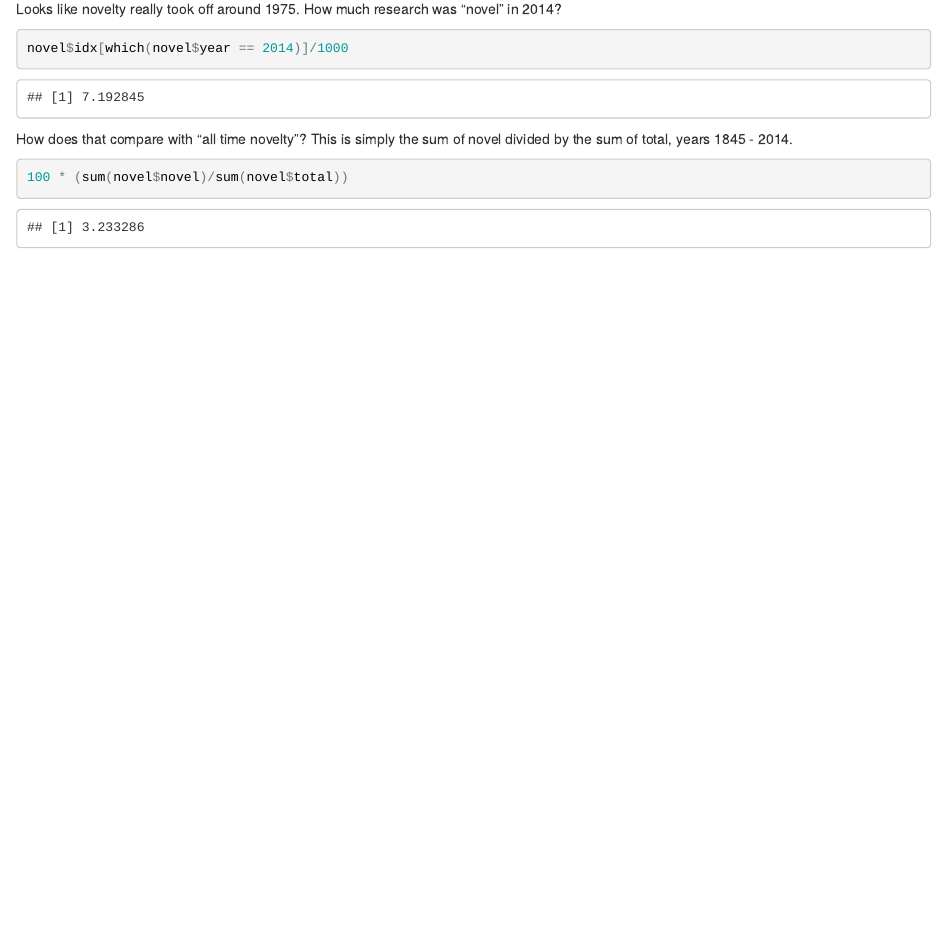
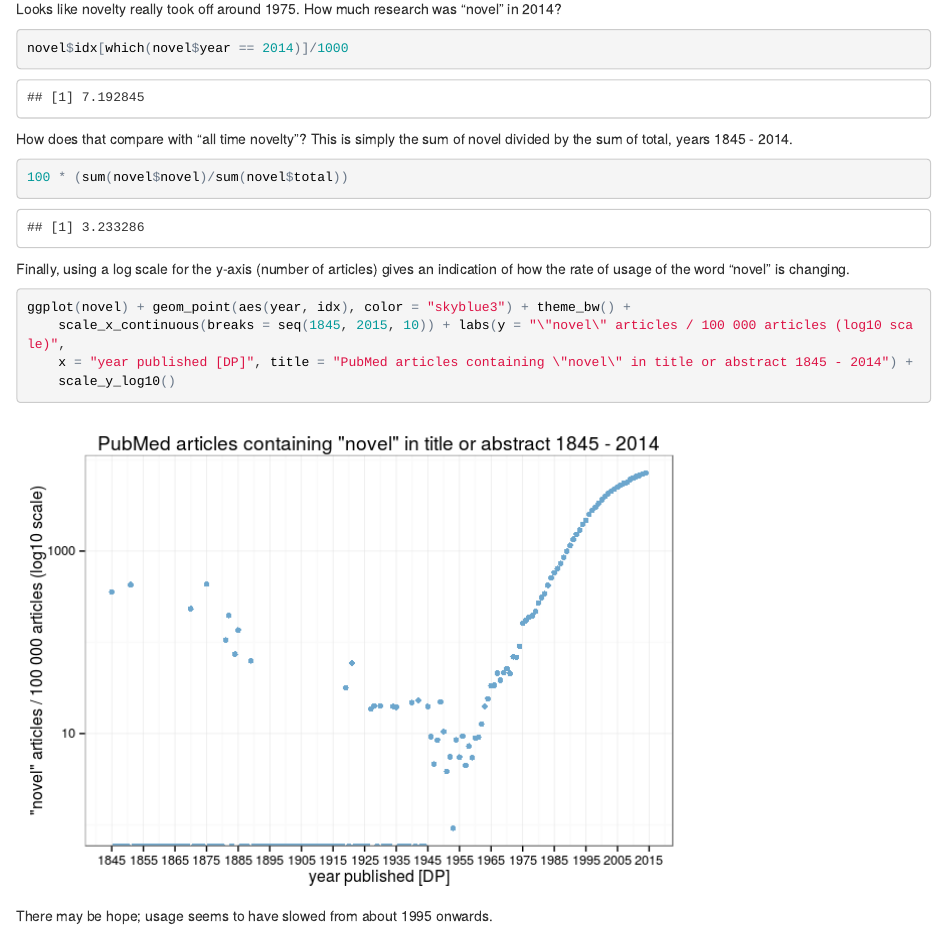
Before and after one commit to neilfws/PubMed, an R Markdown document (novelty/code/R/pmnovel.Rmd): the page in a window 1100 px wide, from 1580 px down. The pictures show the output file novelty/code/R/pmnovel.html that the author committed with the source, opened offline.

Commit message:
Added plot with log scale to visualize usage rate

````diff
--- a/novelty/code/R/pmnovel.Rmd
+++ b/novelty/code/R/pmnovel.Rmd
@@ -62,3 +62,11 @@ How does that compare with "all time novelty"? This is simply the sum of novel d
 ```{r percentages2, tidy=TRUE}
 100 * (sum(novel$novel) / sum(novel$total))
 ```
+
+Finally, using a log scale for the y-axis (number of articles) gives an indication of how the rate of usage of the word "novel" is changing.
+
+```{r plot2, tidy=TRUE}
+ggplot(novel) + geom_point(aes(year, idx), color = "skyblue3") + theme_bw() + scale_x_continuous(breaks = seq(1845, 2015, 10))  + labs(y = "\"novel\" articles / 100 000 articles (log10 scale)", x = "year published [DP]", title = "PubMed articles containing \"novel\" in title or abstract 1845 - 2014") + scale_y_log10()
+```
+
+There may be hope; usage seems to have slowed from about 1995 onwards.
````
Also changed, not shown: novelty/code/R/pmnovel.html, novelty/code/R/pmnovel.md.
